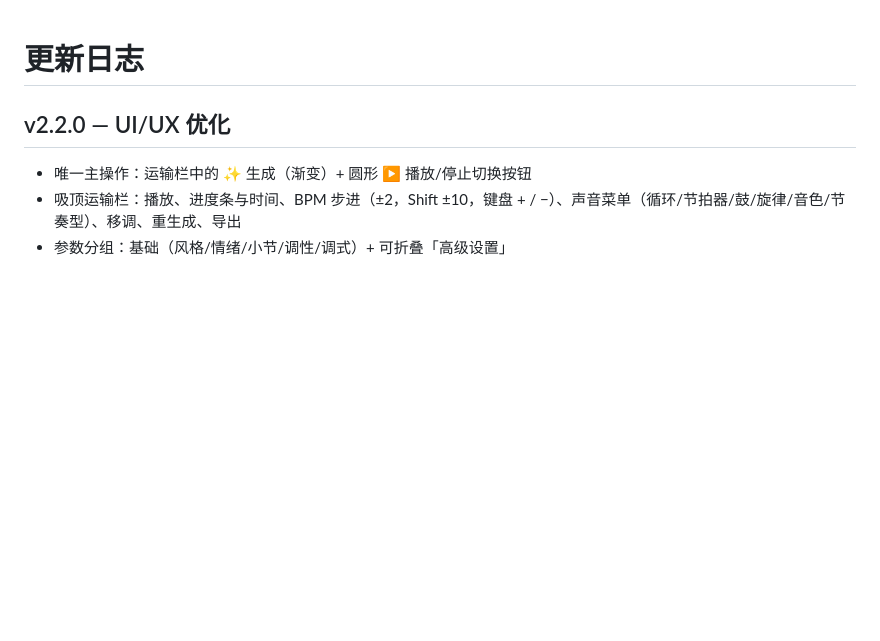
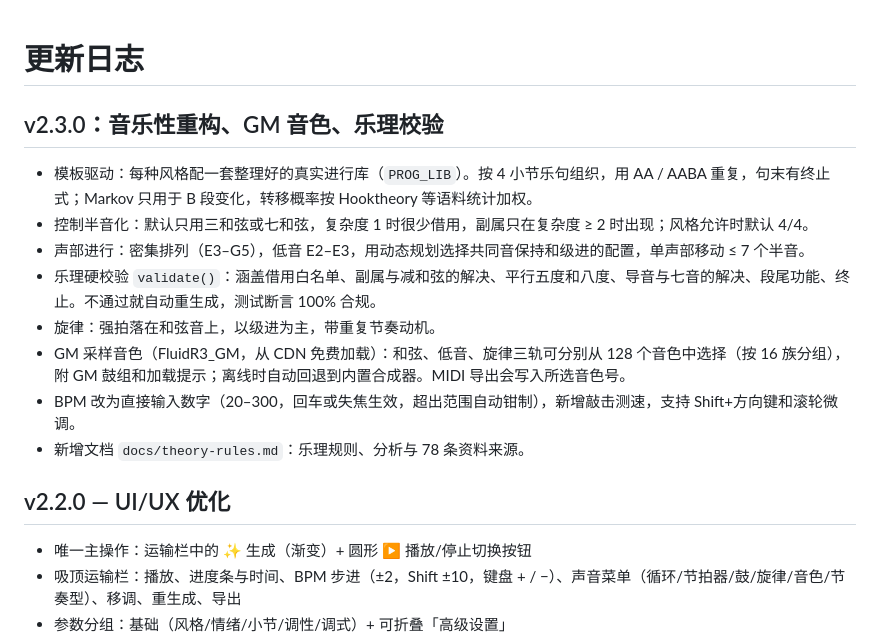
Before and after one commit to boochain/chord-generator, a Markdown page: CHANGELOG.md, the part around the change. Drawn GitHub-style; blank space fills up the shorter version.

```diff
--- a/CHANGELOG.md
+++ b/CHANGELOG.md
@@ -1,4 +1,15 @@
 # 更新日志
+
+## v2.3.0：音乐性重构、GM 音色、乐理校验
+
+- 模板驱动：每种风格配一套整理好的真实进行库（`PROG_LIB`）。按 4 小节乐句组织，用 AA / AABA 重复，句末有终止式；Markov 只用于 B 段变化，转移概率按 Hooktheory 等语料统计加权。
+- 控制半音化：默认只用三和弦或七和弦，复杂度 1 时很少借用，副属只在复杂度 ≥ 2 时出现；风格允许时默认 4/4。
+- 声部进行：密集排列（E3–G5），低音 E2–E3，用动态规划选择共同音保持和级进的配置，单声部移动 ≤ 7 个半音。
+- 乐理硬校验 `validate()`：涵盖借用白名单、副属与减和弦的解决、平行五度和八度、导音与七音的解决、段尾功能、终止。不通过就自动重生成，测试断言 100% 合规。
+- 旋律：强拍落在和弦音上，以级进为主，带重复节奏动机。
+- GM 采样音色（FluidR3_GM，从 CDN 免费加载）：和弦、低音、旋律三轨可分别从 128 个音色中选择（按 16 族分组），附 GM 鼓组和加载提示；离线时自动回退到内置合成器。MIDI 导出会写入所选音色号。
+- BPM 改为直接输入数字（20–300，回车或失焦生效，超出范围自动钳制），新增敲击测速，支持 Shift+方向键和滚轮微调。
+- 新增文档 `docs/theory-rules.md`：乐理规则、分析与 78 条资料来源。
 
 ## v2.2.0 — UI/UX 优化
 
```
Also changed, not shown: README.md (+3 -0 lines), docs/theory-rules.md (added, +167 -0 lines), screenshot-mobile.png, screenshot.png, 8 other files.
